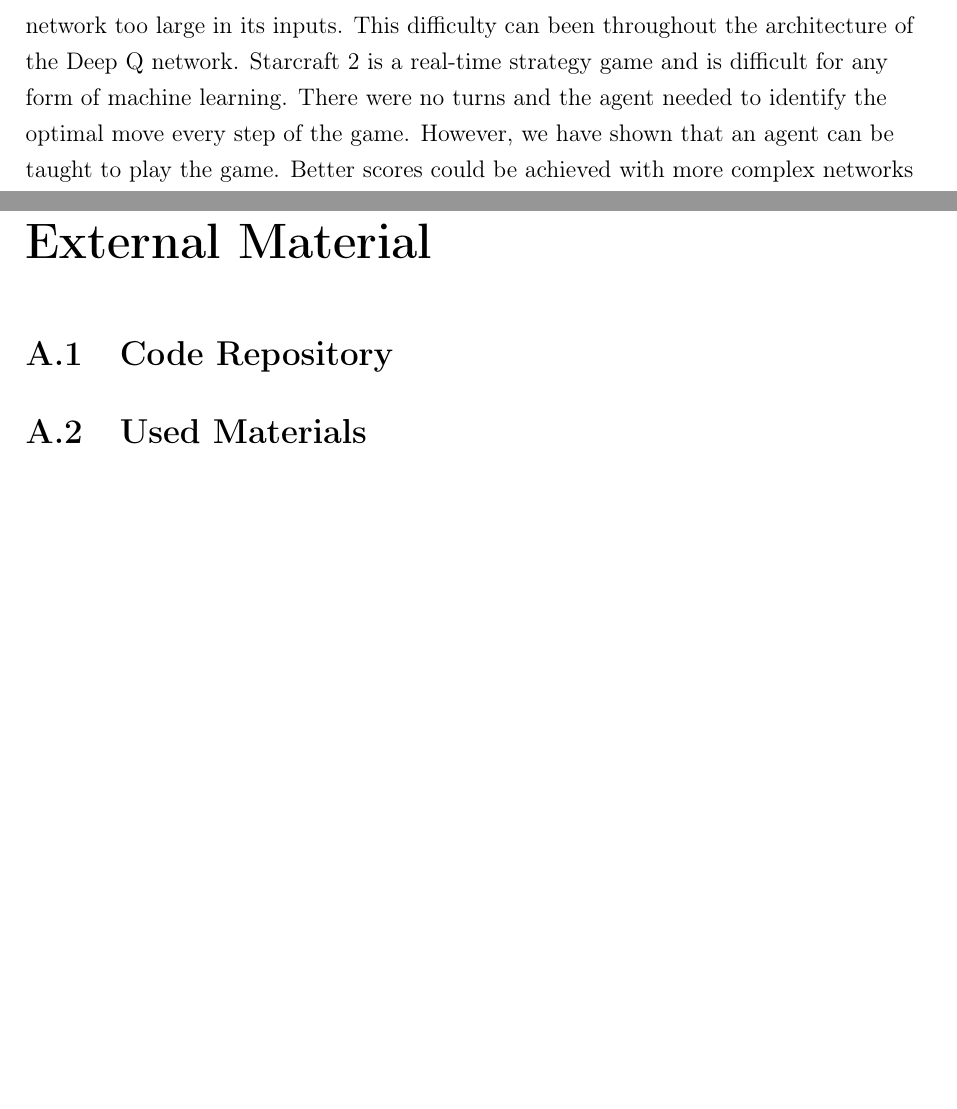
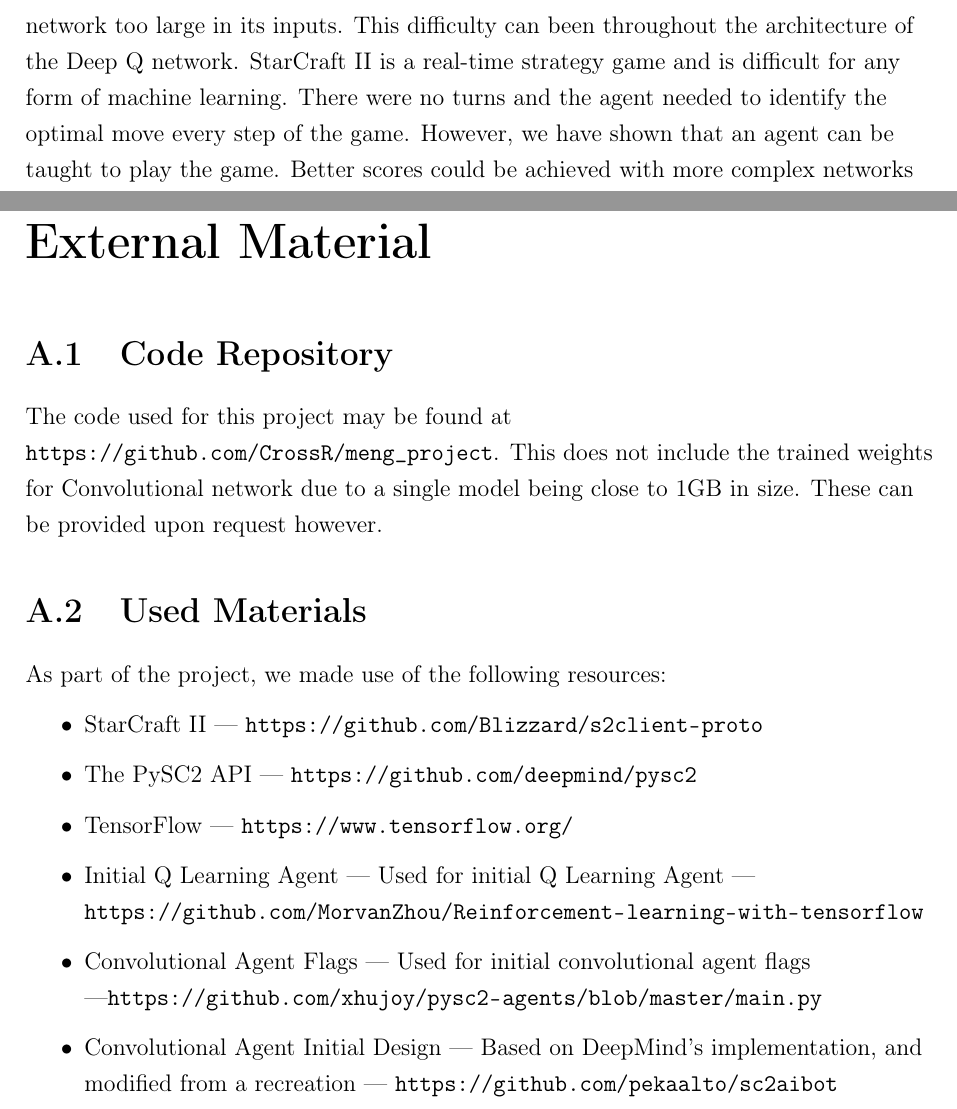
Before and after one commit to maxpilling/curriculum_learning, a LaTeX thesis (report/fyp.tex, which reads report/Chapters/conclusion.tex, report/appendix.tex): two parts of pages 68 and 74 of 75, joined at a grey line, cut so that both start at the same text, the shorter picture padded with empty space. Compiled offline with pdfLaTeX.

Commit message:
Filled in appendices.

```diff
--- a/report/Chapters/conclusion.tex
+++ b/report/Chapters/conclusion.tex
@@ -135,4 +135,3 @@
 a StarCraft II agent should look. This should allow further work to be performed
 more easily, allowing research to happen faster.
 
-Throughout the project, we could see that the networks required the minimal amount of complexity such that the agents can still perform well. Features needed to be especially selected so that the agent can benefit from the given information without making the network too large in its inputs. This difficulty can been throughout the architecture of the Deep Q network. Starcraft 2 is a real-time strategy game and is difficult for any form of machine learning. There were no turns and the agent needed to identify the optimal move every step of the game. However, we have shown that an agent can be taught to play the game. Better scores could be achieved with more complex networks but at the cost of performance and the amount of training time required.
@@ -139,2 +141,14 @@
+information without making the network too large in its inputs. This difficulty
+can been throughout the architecture of the Deep Q network. StarCraft II is a
+real-time strategy game and is difficult for any form of machine learning. There
+were no turns and the agent needed to identify the optimal move every step of
+the game. However, we have shown that an agent can be taught to play the game.
+Better scores could be achieved with more complex networks but at the cost of
+performance and the amount of training time required.
 
-The networks have shown promising abilities to further advance and improve with more training time on a larger input and output space. Neural networks have a possible future in real-time games and, with the development of more computational power and better network structures, could in future iterations show real-time learning abilities to adapt to the opponent in the middle of a game.
+The networks have shown promising abilities to further advance and improve with
+more training time on a larger input and output space. Neural networks have a
+possible future in real-time games and, with the development of more
+computational power and better network structures, could in future iterations
+show real-time learning abilities to adapt to the opponent in the middle of a
+game.
--- a/report/appendix.tex
+++ b/report/appendix.tex
@@ -2,13 +2,25 @@
 \chapter{External Material}
 
 \section{Code Repository}
-%TODO: Add code repo link, Ryan to make the repo public.
-% Explain what can be found there.
+The code used for this project may be found at
+\url{https://github.com/CrossR/meng_project}. This does not include the
+trained weights for Convolutional network due to a single model being close to
+1GB in size. These can be provided upon request however.
 
 \section{Used Materials}
-%TODO: Add an explanation of the things we used from other locations.
-%If its code directly from somewhere - say where.
-%If its based on code from one/multiple places, say where.
-%Mention use of TF and SC2LE extensively etc.
+As part of the project, we made use of the following resources:
+
+\begin{itemize}
+    \item StarCraft II --- \url{https://github.com/Blizzard/s2client-proto}
+    \item The PySC2 API --- \url{https://github.com/deepmind/pysc2}
+    \item TensorFlow --- \url{https://www.tensorflow.org/}
+    \item Initial Q Learning Agent --- Used for initial Q Learning Agent ---
+        \url{https://github.com/MorvanZhou/Reinforcement-learning-with-tensorflow}
+    \item Convolutional Agent Flags --- Used for initial convolutional agent
+        flags ---\url{https://github.com/xhujoy/pysc2-agents/blob/master/main.py}
+    \item Convolutional Agent Initial Design --- Based on DeepMind's
+        implementation, and modified from a recreation ---
+        \url{https://github.com/pekaalto/sc2aibot}
+\end{itemize}
 
 \chapter{Ethical Issues Addressed}
```
Also changed, not shown: report/Chapters/conclusion.tex (3 more changed lines), report/appendix.tex (7 more changed lines).
